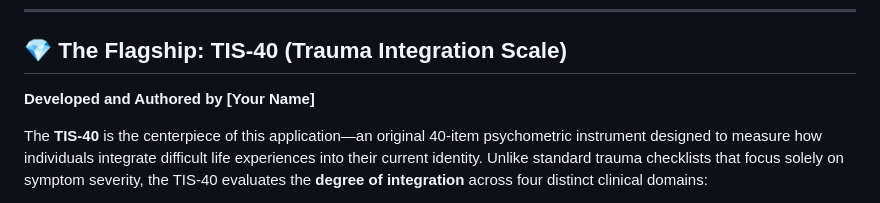
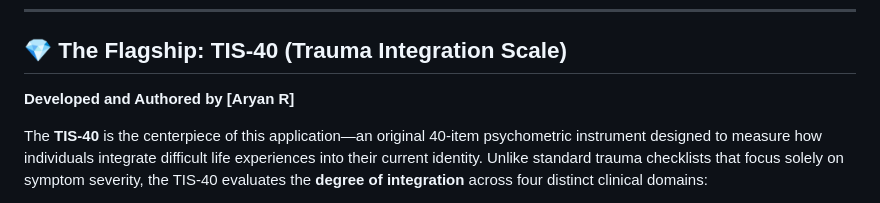
Before and after one commit to N30Ex/Pysch., a Markdown page: README.md, the part around the change. Rendered like a GitHub page.

```diff
--- a/README.md
+++ b/README.md
@@ -10,7 +10,7 @@
 ---
 
 ## 💎 The Flagship: TIS-40 (Trauma Integration Scale)
-**Developed and Authored by [Your Name]**
+**Developed and Authored by [Aryan R]**
 
 The **TIS-40** is the centerpiece of this application—an original 40-item psychometric instrument designed to measure how individuals integrate difficult life experiences into their current identity. Unlike standard trauma checklists that focus solely on symptom severity, the TIS-40 evaluates the **degree of integration** across four distinct clinical domains:
 
```
